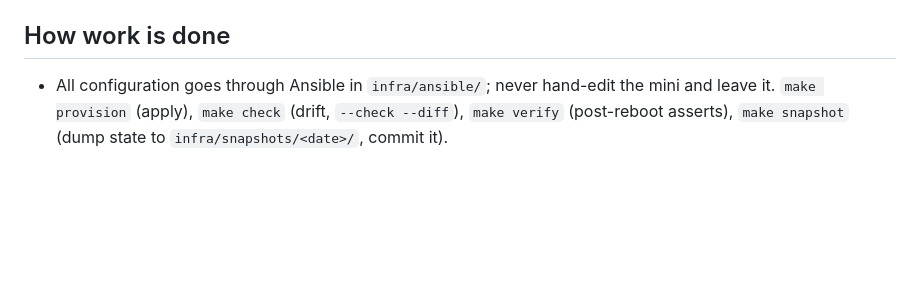
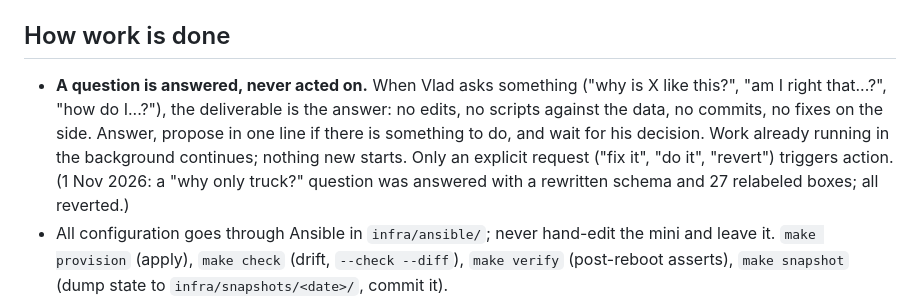
Before and after one commit to StyleT/ranch.ai, a Markdown page: CLAUDE.md, the part around the change. Drawn GitHub-style; blank space fills up the shorter version.

Commit message:
CLAUDE.md: a question is answered, never acted on
Vlad asked why the FiftyOne schema offered only "truck" and got a rewritten schema, 27 relabeled boxes and three
patched files instead of an answer; all reverted. The rule: answer, propose in one line, wait. Background work that
was already running continues; nothing new starts without an explicit request.

Co-Authored-By: Claude Fable 5.1 <noreply@anthropic.com>

```diff
--- a/CLAUDE.md
+++ b/CLAUDE.md
@@ -14,6 +14,11 @@ measured number and an architecture decision. Read `docs/HANDOFF.md` first, then
   passwordless sudo with `sudo -n`).
 
 ## How work is done
+- **A question is answered, never acted on.** When Vlad asks something ("why is X like this?", "am I right that...?",
+  "how do I...?"), the deliverable is the answer: no edits, no scripts against the data, no commits, no fixes on the
+  side. Answer, propose in one line if there is something to do, and wait for his decision. Work already running in the
+  background continues; nothing new starts. Only an explicit request ("fix it", "do it", "revert") triggers action.
+  (1 Nov 2026: a "why only truck?" question was answered with a rewritten schema and 27 relabeled boxes; all reverted.)
 - All configuration goes through Ansible in `infra/ansible/`; never hand-edit the mini and leave it.
   `make provision` (apply), `make check` (drift, `--check --diff`), `make verify` (post-reboot asserts),
   `make snapshot` (dump state to `infra/snapshots/<date>/`, commit it).
```
